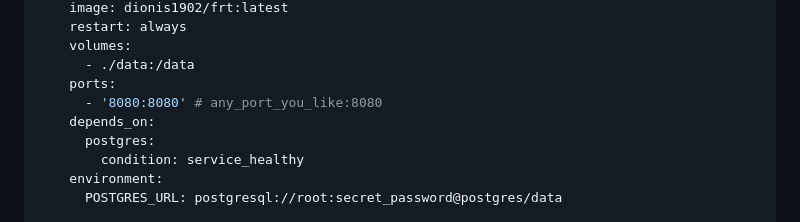
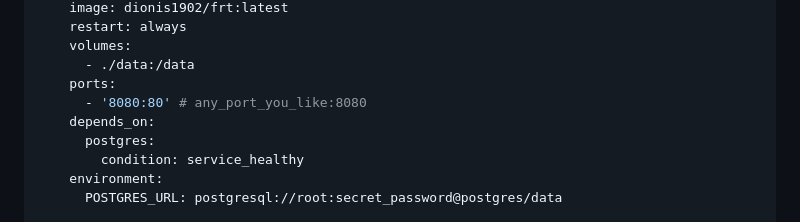
Before and after one commit to Dionis1902/FRT, a Markdown page: README.md, the part around the change. Drawn GitHub-style.

```diff
--- a/README.md
+++ b/README.md
@@ -88,7 +88,7 @@ services:
     volumes:
       - ./data:/data
     ports:
-      - '8080:8080' # any_port_you_like:8080
+      - '8080:80' # any_port_you_like:8080
     depends_on:
       postgres:
         condition: service_healthy
```
